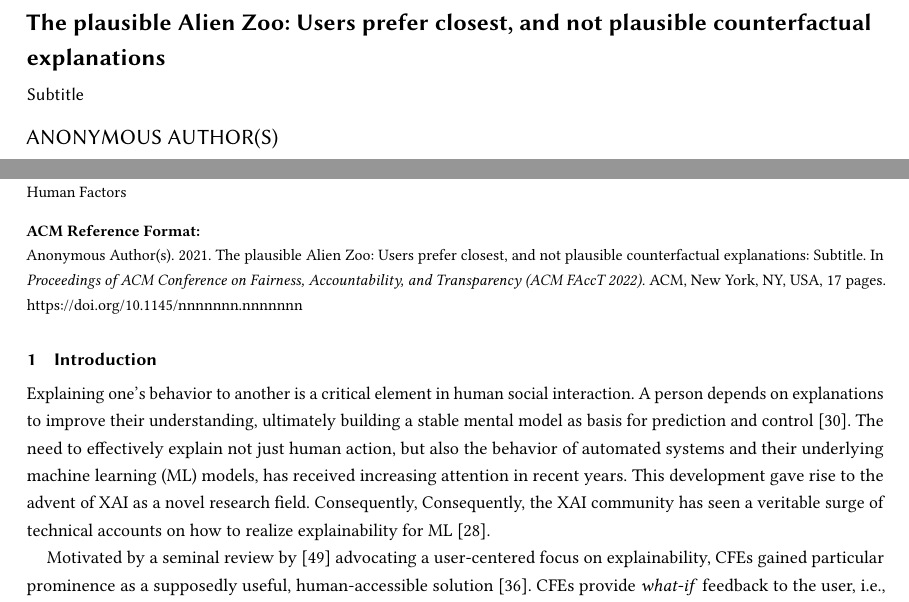
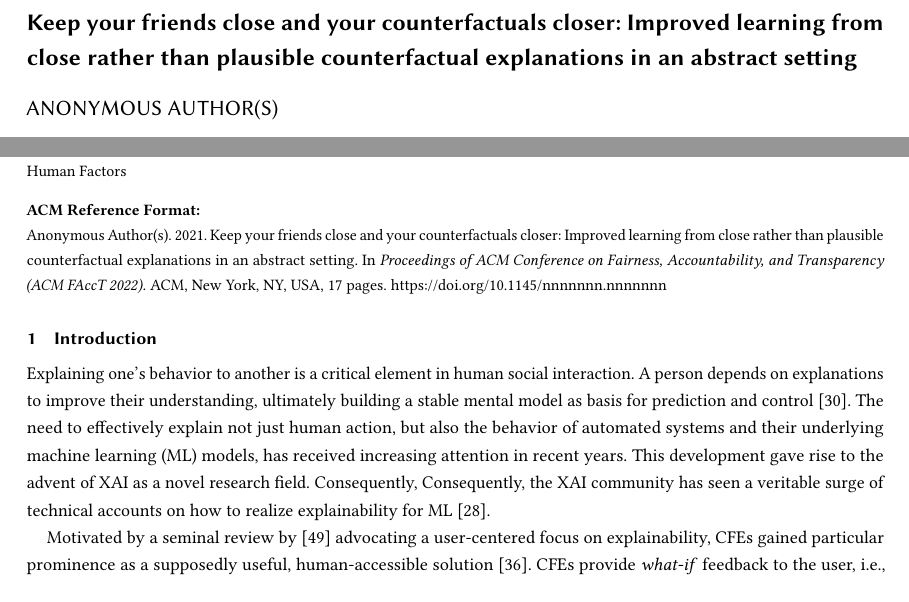
Before and after one commit to ukuhl/IntroAlienZoo, a LaTeX paper (Publications/PAZ_FAccT/main-FAccT.tex): two parts of page 1 of 17, joined at a grey line, cut at the place of the change. Compiled offline with pdfLaTeX.

Commit message:
Pub FAccT: add title

```diff
--- a/Publications/PAZ_FAccT/main-FAccT.tex
+++ b/Publications/PAZ_FAccT/main-FAccT.tex
@@ -8,8 +8,8 @@
 
 % Title
 %\newcommand*{\titletext}{Introducing the Alien Zoo: An Evaluation of the Efficacy of Counterfactual Explanations for Machine Learning Predictions}
-\title[PAZ short title]{The plausible Alien Zoo: Users prefer closest, and not plausible counterfactual explanations}
-\subtitle{Subtitle}
+\title[PAZ short title]{Keep your friends close and your counterfactuals closer: Improved learning from close rather than plausible counterfactual explanations in an abstract setting}
+%\subtitle{Subtitle}
 
 %% References
 \citestyle{acmnumeric}
```
